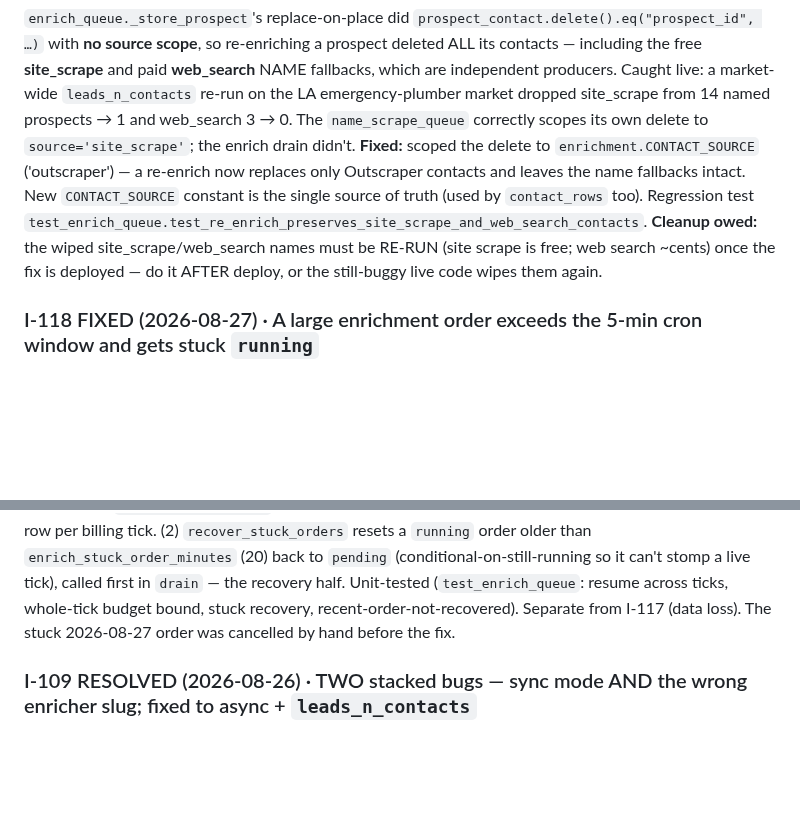
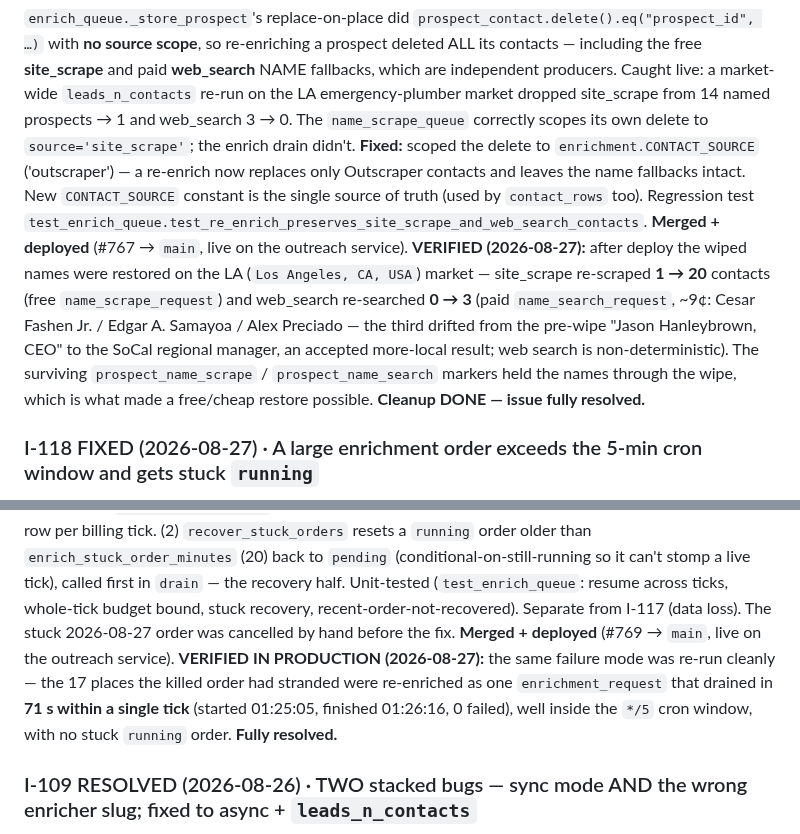
Before and after one commit to kssabraw/ar-tools, a Markdown page: outreach/ISSUES.md, 2 parts joined by grey strips. Drawn GitHub-style; blank space fills up the shorter version.

Commit message:
Outreach: mark I-117 / I-118 fully resolved + production-verified (docs) (#774)
Both fixes are merged (#767, #769) and live on the outreach service, and both
were verified end-to-end on the LA (Los Angeles, CA, USA) market on 2026-08-27:

- I-117 (unscoped-delete name wipe): the wiped fallbacks were restored after
  deploy — site_scrape re-scraped 1 → 20 (free), web_search re-searched 0 → 3
  (~9¢); the surviving name-scrape/name-search markers held the names through
  the wipe, enabling a cheap restore. One web_search name drifted (non-determinism,
  accepted). Cleanup done.
- I-118 (cron-window kill): re-ran the exact failure mode — the 17 stranded
  places drained in 71 s within a single tick (01:25:05 → 01:26:16, 0 failed),
  well inside the */5 window, no stuck order.

Docs only.


Claude-Session: https://claude.ai/code/session_019xWjZgKmrzNdw2gav87tFL

Co-authored-by: Claude <noreply@anthropic.com>

```diff
--- a/outreach/ISSUES.md
+++ b/outreach/ISSUES.md
@@ -2395,9 +2395,15 @@ emergency-plumber market dropped site_scrape from 14 named prospects → 1 and w
 **Fixed:** scoped the delete to `enrichment.CONTACT_SOURCE` ('outscraper') — a re-enrich now replaces
 only Outscraper contacts and leaves the name fallbacks intact. New `CONTACT_SOURCE` constant is the
 single source of truth (used by `contact_rows` too). Regression test
-`test_enrich_queue.test_re_enrich_preserves_site_scrape_and_web_search_contacts`. **Cleanup owed:** the
-wiped site_scrape/web_search names must be RE-RUN (site scrape is free; web search ~cents) once the fix
-is deployed — do it AFTER deploy, or the still-buggy live code wipes them again.
+`test_enrich_queue.test_re_enrich_preserves_site_scrape_and_web_search_contacts`. **Merged + deployed**
+(#767 → `main`, live on the outreach service). **VERIFIED (2026-08-27):** after deploy the wiped names
+were restored on the LA (`Los Angeles, CA, USA`) market — site_scrape re-scraped **1 → 20** contacts
+(free `name_scrape_request`) and web_search re-searched **0 → 3** (paid `name_search_request`, ~9¢:
+Cesar Fashen Jr. / Edgar A. Samayoa / Alex Preciado — the third drifted from the pre-wipe "Jason
+Hanleybrown, CEO" to the SoCal regional manager, an accepted more-local result; web search is
+non-deterministic). The surviving `prospect_name_scrape` / `prospect_name_search` markers held the
+names through the wipe, which is what made a free/cheap restore possible. **Cleanup DONE — issue fully
+resolved.**
 
 ### I-118 FIXED (2026-08-27) · A large enrichment order exceeds the 5-min cron window and gets stuck `running`
 The market-wide `leads_n_contacts` order (118 places) ran ~4 min writing 101 markers, then the cron
@@ -2415,7 +2421,12 @@ per billing tick. (2) `recover_stuck_orders` resets a `running` order older than
 `enrich_stuck_order_minutes` (20) back to `pending` (conditional-on-still-running so it can't stomp a
 live tick), called first in `drain` — the recovery half. Unit-tested (`test_enrich_queue`: resume
 across ticks, whole-tick budget bound, stuck recovery, recent-order-not-recovered). Separate from
-I-117 (data loss). The stuck 2026-08-27 order was cancelled by hand before the fix.
+I-117 (data loss). The stuck 2026-08-27 order was cancelled by hand before the fix. **Merged +
+deployed** (#769 → `main`, live on the outreach service). **VERIFIED IN PRODUCTION (2026-08-27):** the
+same failure mode was re-run cleanly — the 17 places the killed order had stranded were re-enriched as
+one `enrichment_request` that drained in **71 s within a single tick** (started 01:25:05, finished
+01:26:16, 0 failed), well inside the `*/5` cron window, with no stuck `running` order. **Fully
+resolved.**
 
 ### I-109 RESOLVED (2026-08-26) · TWO stacked bugs — sync mode AND the wrong enricher slug; fixed to async + `leads_n_contacts`
 Enrichment was broken two ways at once, which is why every prior single-cause theory (wrong validator
```
